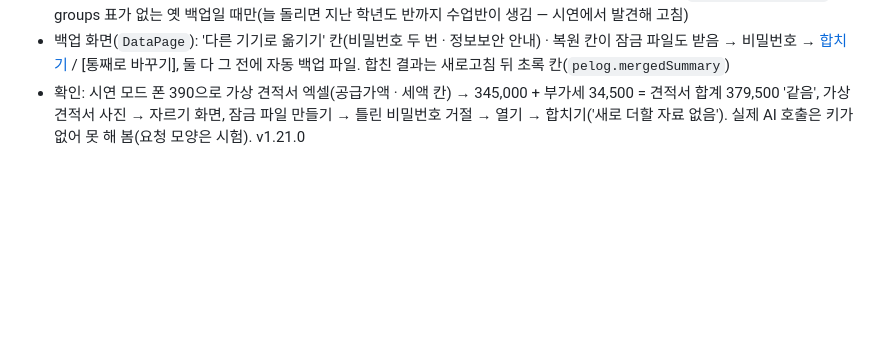
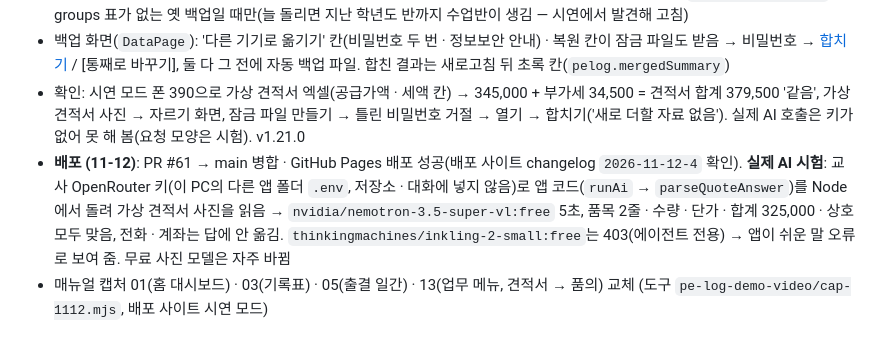
Before and after one commit to huhonduk-glitch/physical-education-, a Markdown page: CLAUDE.md, the part around the change. GitHub-like rendering; blank space fills up the shorter version.

Commit message:
매뉴얼 캡처 교체(홈 대시보드 · 기록표 · 출결 일간 · 업무 메뉴 견적서 → 품의) · 실제 AI 사진 읽기 시험 결과 · 인계 메모
Co-Authored-By: Claude Opus 5.5 <noreply@anthropic.com>

```diff
--- a/CLAUDE.md
+++ b/CLAUDE.md
@@ -981,3 +981,5 @@ attendance      { id, schoolYear, groupId, studentId, date, period?, status: 'ab
 - **합치기** `src/db/syncMerge.ts`(테스트 `tests/syncMerge.test.ts`): ① 따로 만든 같은 것 = 학생(학년도 · 학번 · 이름) · 학적반(학년도 · 학년 · 반 · 기간) · 수강반(학년도 · 이름 · 기간) · 키워드 · PAPS 회차 · 수행평가(학년도 · 제목) → 파일 쪽 id를 이 기기 id로, 파일 안 모든 글자 · 객체 열쇠에서 바꿈(`rewriteIds`) ② 같은 자리 = PAPS 칸 · 출결 · 채점 · 세특 글 · 측정 종목 · 체육부장 ③ 양쪽에 있으면 같으면 그대로 · 둘 다 시각(updatedAt · measuredAt)이 있으면 최근 것 · 없으면 이 기기 것(수강반 학생 목록만 합침) ④ 설정은 이 기기 것, 없는 설정만, 비밀 값 제외. 지운 기록은 되살아남(화면 안내). 수업반 옮기기(`runGroupMigration`)는 groups 표가 없는 옛 백업일 때만(늘 돌리면 지난 학년도 반까지 수업반이 생김 — 시연에서 발견해 고침)
 - 백업 화면(`DataPage`): '다른 기기로 옮기기' 칸(비밀번호 두 번 · 정보보안 안내) · 복원 칸이 잠금 파일도 받음 → 비밀번호 → [합치기](기본) / [통째로 바꾸기], 둘 다 그 전에 자동 백업 파일. 합친 결과는 새로고침 뒤 초록 칸(`pelog.mergedSummary`)
 - 확인: 시연 모드 폰 390으로 가상 견적서 엑셀(공급가액 · 세액 칸) → 345,000 + 부가세 34,500 = 견적서 합계 379,500 '같음', 가상 견적서 사진 → 자르기 화면, 잠금 파일 만들기 → 틀린 비밀번호 거절 → 열기 → 합치기('새로 더할 자료 없음'). 실제 AI 호출은 키가 없어 못 해 봄(요청 모양은 시험). v1.21.0
+- **배포 (11-12)**: PR #61 → main 병합 · GitHub Pages 배포 성공(배포 사이트 changelog `2026-11-12-4` 확인). **실제 AI 시험**: 교사 OpenRouter 키(이 PC의 다른 앱 폴더 `.env`, 저장소 · 대화에 넣지 않음)로 앱 코드(`runAi` → `parseQuoteAnswer`)를 Node에서 돌려 가상 견적서 사진을 읽음 → `nvidia/nemotron-3.5-super-vl:free` 5초, 품목 2줄 · 수량 · 단가 · 합계 325,000 · 상호 모두 맞음, 전화 · 계좌는 답에 안 옮김. `thinkingmachines/inkling-2-small:free`는 403(에이전트 전용) → 앱이 쉬운 말 오류로 보여 줌. 무료 사진 모델은 자주 바뀜
+- 매뉴얼 캡처 01(홈 대시보드) · 03(기록표) · 05(출결 일간) · 13(업무 메뉴, 견적서 → 품의) 교체 (도구 `pe-log-demo-video/cap-1112.mjs`, 배포 사이트 시연 모드)
```
Also changed, not shown: portfolio/manual.md (+5 -5 lines), portfolio/images/manual-01.png, portfolio/images/manual-03.png, portfolio/images/manual-05.png, portfolio/images/manual-13.png.
